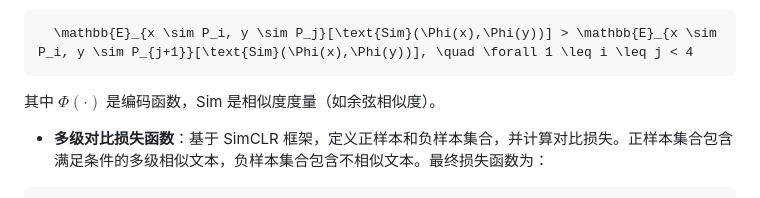
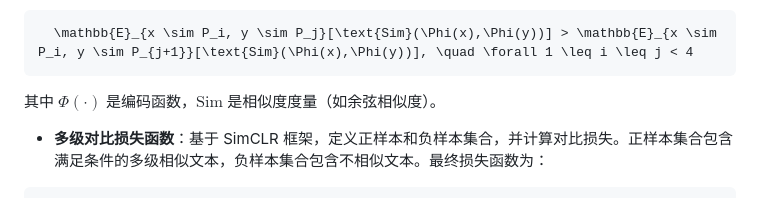
Before and after one commit to PaPa-jun/CCKS2025, a Markdown page: README.md, the part around the change. Drawn GitHub-style.

````diff
--- a/README.md
+++ b/README.md
@@ -50,7 +50,7 @@ DeTeCtive 的设计目标是解决现有检测方法在面对新模型（如大
   \mathbb{E}_{x \sim P_i, y \sim P_j}[\text{Sim}(\Phi(x),\Phi(y))] > \mathbb{E}_{x \sim P_i, y \sim P_{j+1}}[\text{Sim}(\Phi(x),\Phi(y))], \quad \forall 1 \leq i \leq j < 4
 ```
 
-  其中 $\Phi(\cdot)$ 是编码函数，Sim 是相似度度量（如余弦相似度）。
+  其中 $\Phi(\cdot)$ 是编码函数，$\text{Sim}$ 是相似度度量（如余弦相似度）。
 
 - **多级对比损失函数**：基于 SimCLR 框架，定义正样本和负样本集合，并计算对比损失。正样本集合包含满足条件的多级相似文本，负样本集合包含不相似文本。最终损失函数为：
 
````
